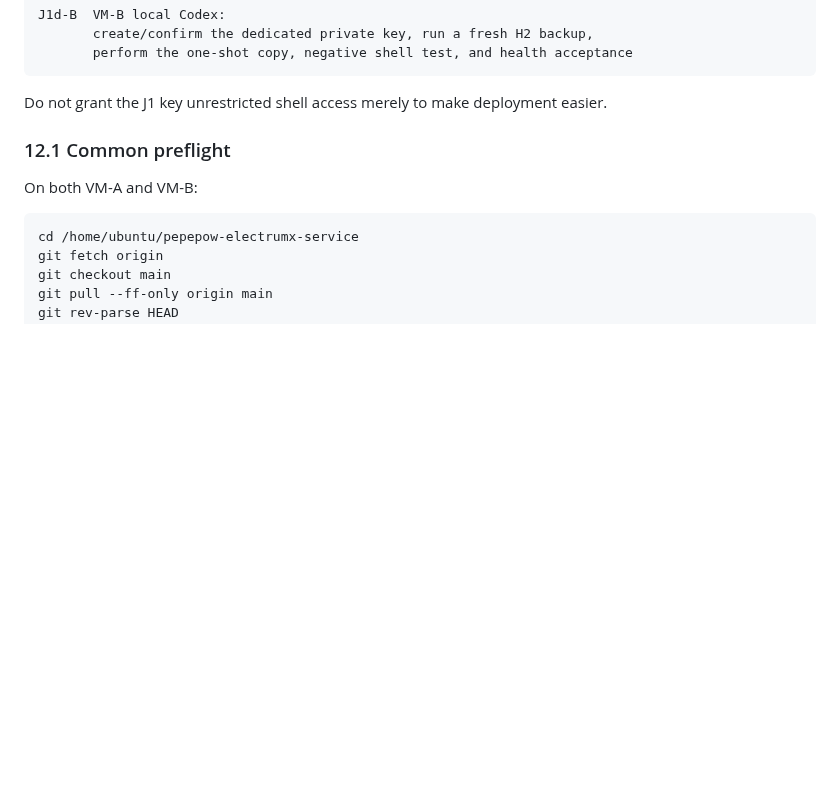
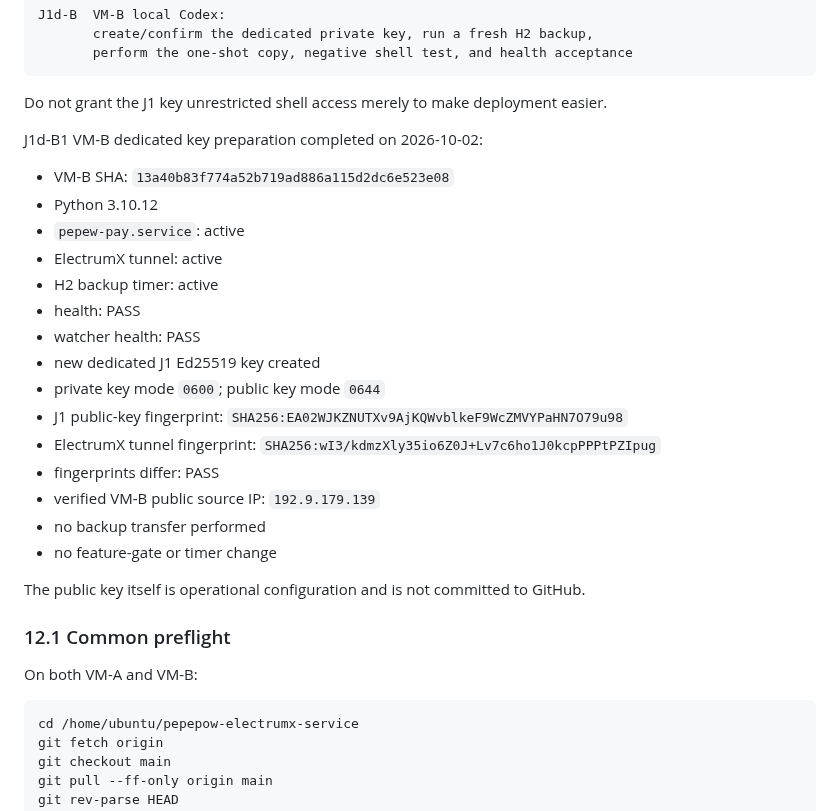
Before and after one commit to edisontw/pepepow-electrumx-service, a Markdown page: docs/PHASE_J1_OFFHOST_BACKUP.md, the part around the change. GitHub-like rendering; blank space fills up the shorter version.

Commit message:
Record Phase J1d-B1 key preparation

```diff
--- a/docs/PHASE_J1_OFFHOST_BACKUP.md
+++ b/docs/PHASE_J1_OFFHOST_BACKUP.md
@@ -331,6 +331,27 @@ J1d-B  VM-B local Codex:
 Do not grant the J1 key unrestricted shell access merely to make deployment
 easier.
 
+
+J1d-B1 VM-B dedicated key preparation completed on 2026-10-02:
+
+- VM-B SHA: `13a40b83f774a52b719ad886a115d2dc6e523e08`
+- Python 3.10.12
+- `pepew-pay.service`: active
+- ElectrumX tunnel: active
+- H2 backup timer: active
+- health: PASS
+- watcher health: PASS
+- new dedicated J1 Ed25519 key created
+- private key mode `0600`; public key mode `0644`
+- J1 public-key fingerprint: `SHA256:EA02WJKZNUTXv9AjKQWvblkeF9WcZMVYPaHN7O79u98`
+- ElectrumX tunnel fingerprint: `SHA256:wI3/kdmzXly35io6Z0J+Lv7c6ho1J0kcpPPPtPZIpug`
+- fingerprints differ: PASS
+- verified VM-B public source IP: `192.9.179.139`
+- no backup transfer performed
+- no feature-gate or timer change
+
+The public key itself is operational configuration and is not committed to GitHub.
+
 ### 12.1 Common preflight
 
 On both VM-A and VM-B:
```
Also changed, not shown: docs/PAYMENT_PLATFORM_ROADMAP.md (+4 -2 lines).
